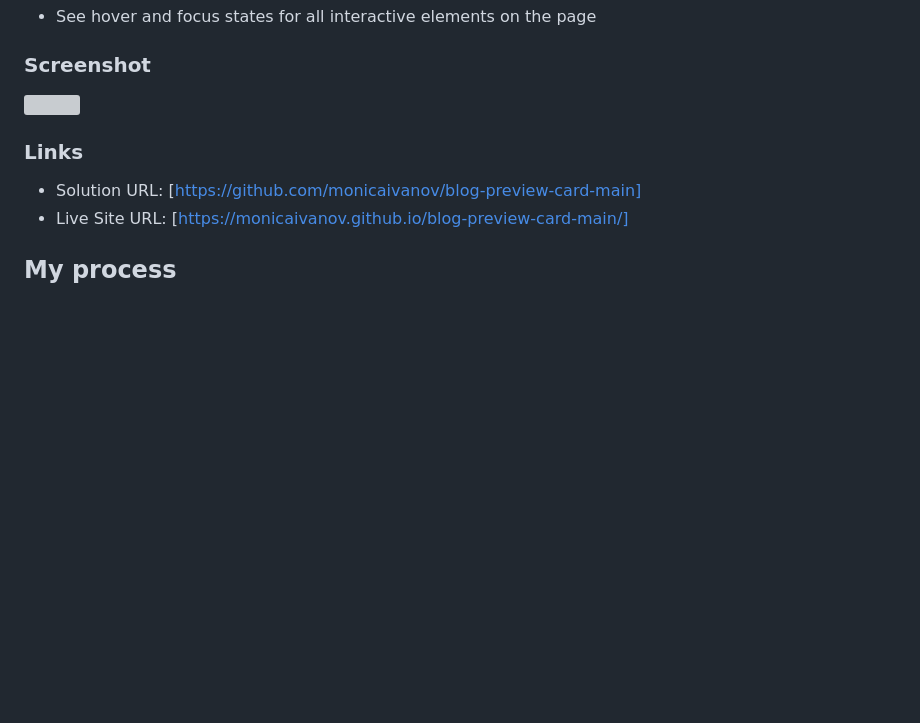
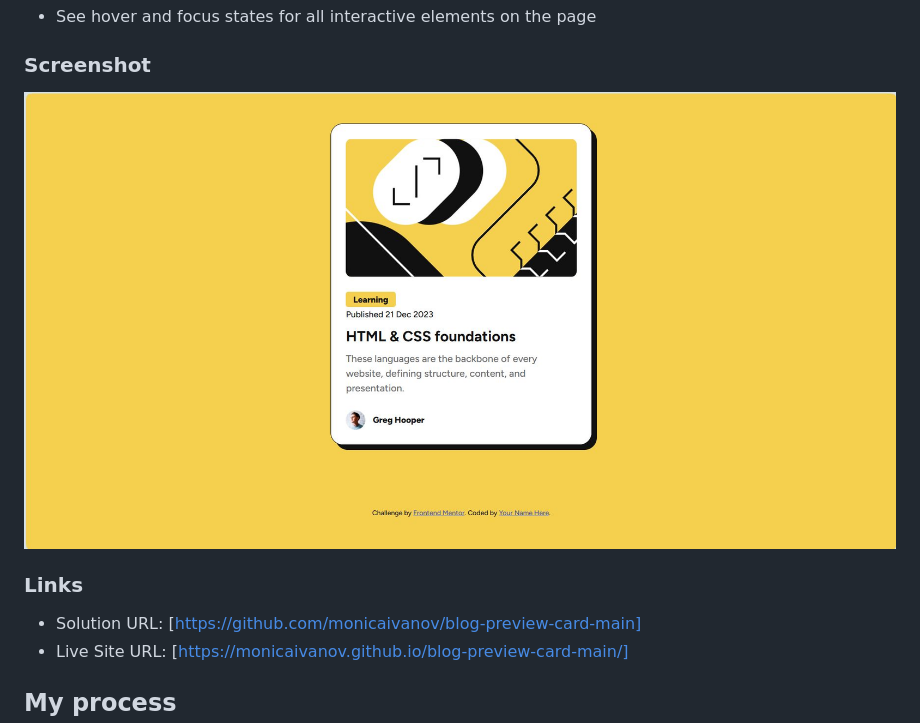
Before and after one commit to monicaivanov/blog-preview-card-main, a Markdown page: README.md, the part around the change. Rendered like a GitHub page; pictures changed too: assets/images/screenshot.JPG (added); blank space fills up the shorter version; grey boxes are pictures that could not be loaded.

Commit message:
screenshhot added

```diff
--- a/README.md
+++ b/README.md
@@ -28,7 +28,7 @@ Users should be able to:
 
 ### Screenshot
 
-![](./screenshot.jpg)
+![](./assets/images/screenshot.JPG)
 
 ### Links
 
```
